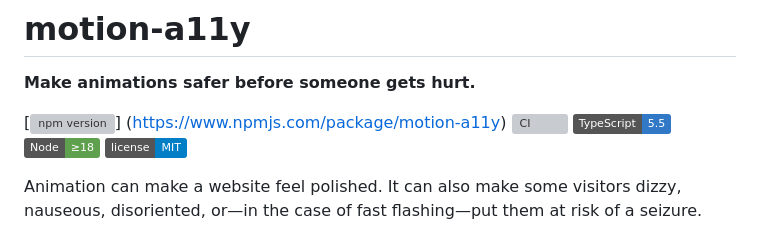
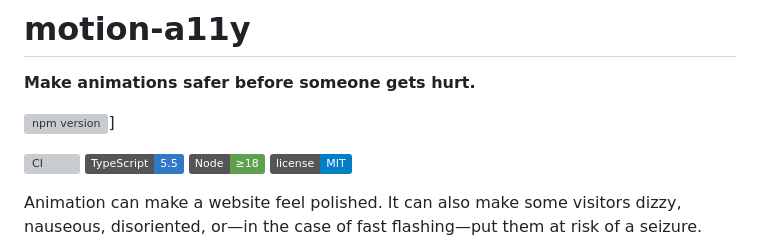
Before and after one commit to kacytran1122/motion-a11y, a Markdown page: README.md, the part around the change. Rendered like a GitHub page; badges without logos; grey boxes are pictures that could not be loaded.

Commit message:
Correct npm version badge syntax
Fix badge formatting in README.md

```diff
--- a/README.md
+++ b/README.md
@@ -2,8 +2,8 @@
 
 **Make animations safer before someone gets hurt.**
 
-[![npm version](https://img.shields.io/npm/v/motion-a11y.svg)]
-(https://www.npmjs.com/package/motion-a11y)
+![npm version](https://img.shields.io/npm/v/motion-a11y.svg)]
+
 [![CI](https://github.com/kacytran1122/motion-a11y/actions/workflows/ci.yml/badge.svg)](https://github.com/kacytran1122/motion-a11y/actions/workflows/ci.yml)
 [![TypeScript](https://img.shields.io/badge/TypeScript-5.5-3178C6?logo=typescript&logoColor=white)](https://www.typescriptlang.org/)
 [![Node](https://img.shields.io/badge/Node-%E2%89%A518-5FA04E?logo=nodedotjs&logoColor=white)](https://nodejs.org/)
```
